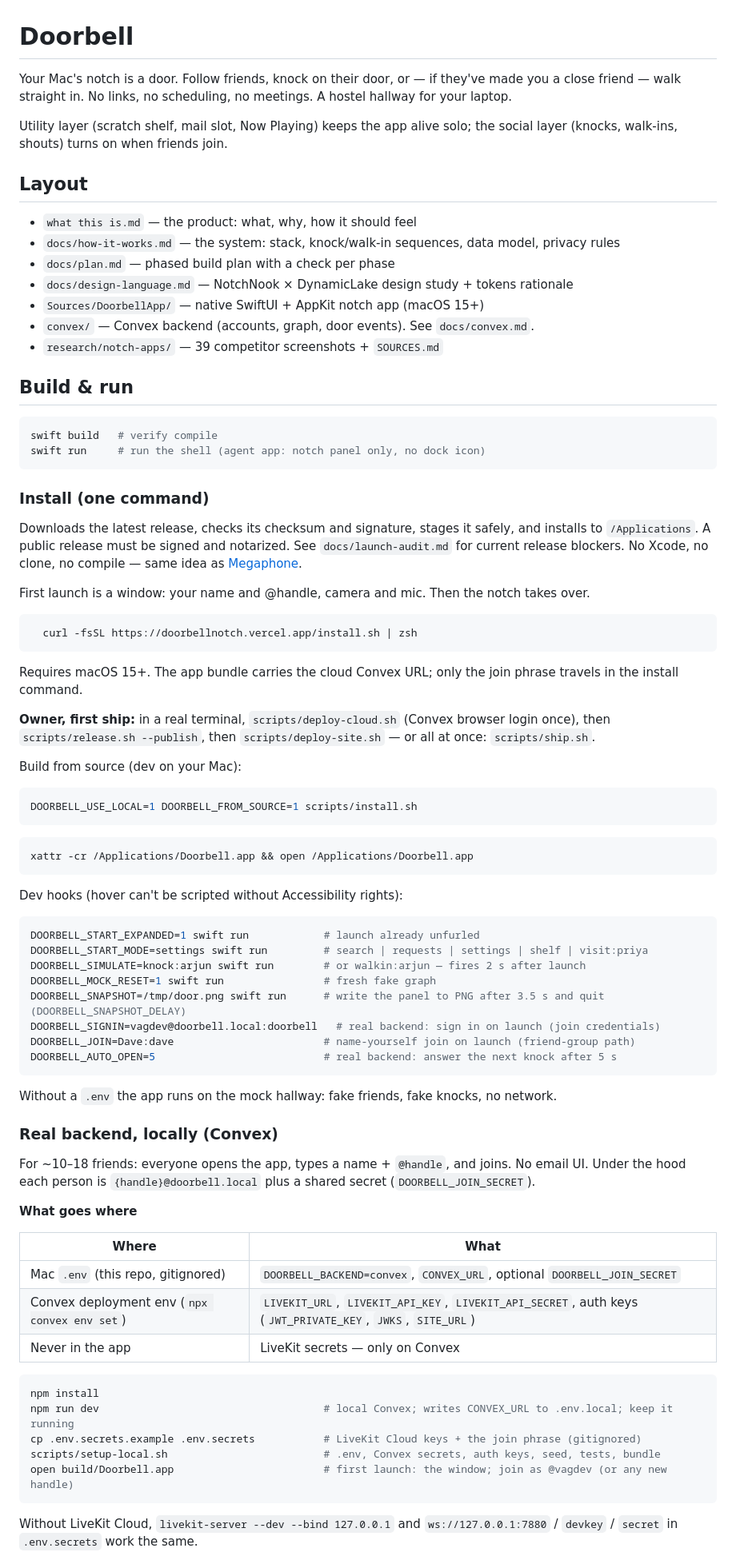
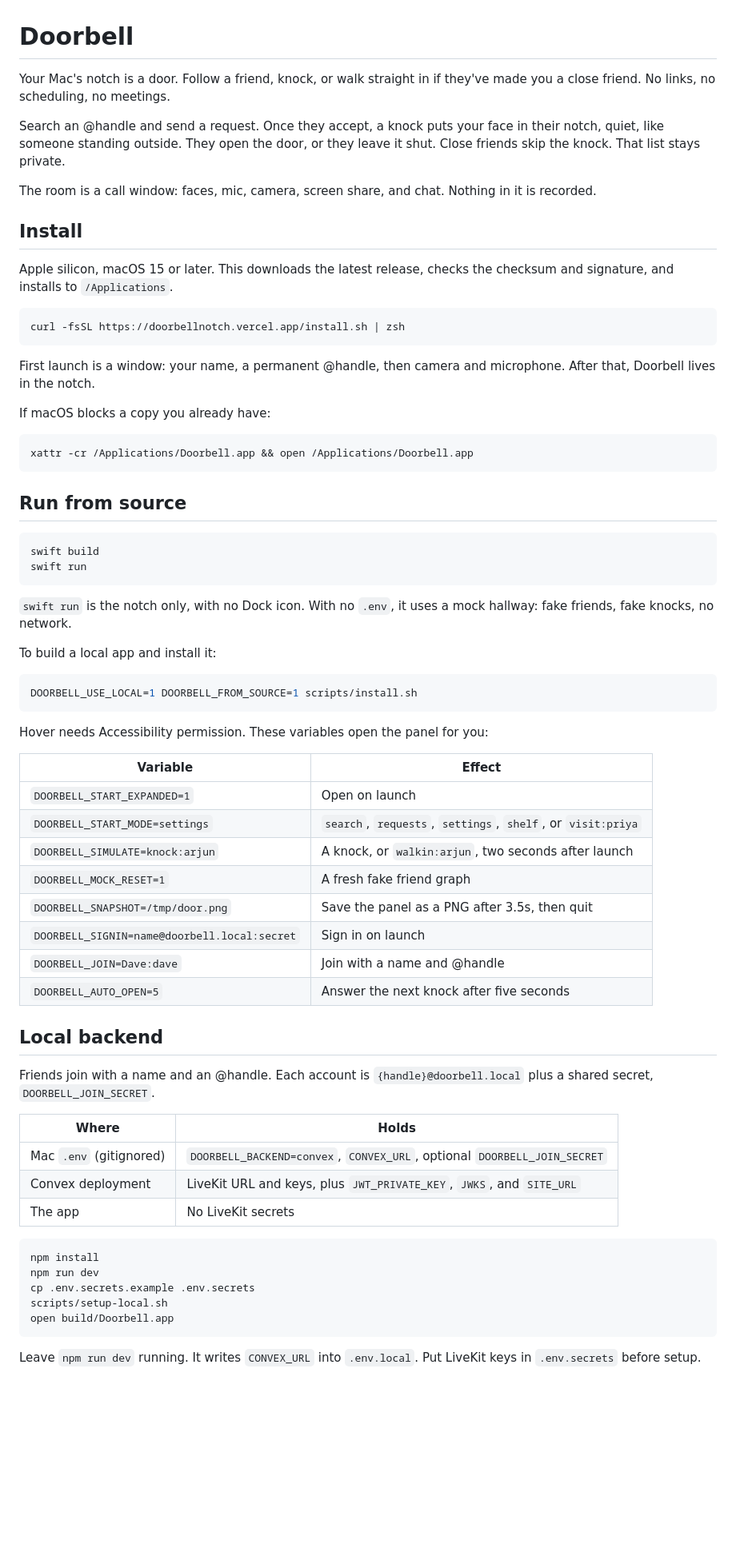
Before and after one commit to vagdotdev/doorbell, a Markdown page: README.md, the part around one of its changes. Shown at 80% size. Drawn GitHub-style; blank space fills up the shorter version.

Commit message:
docs: clarify the GitHub README
Lead with what the door does and how to install it, and cut the runbook down to the commands that matter.

````diff
--- a/README.md
+++ b/README.md
@@ -1,93 +1,72 @@
 # Doorbell
 
-Your Mac's notch is a door. Follow friends, knock on their door, or — if
-they've made you a close friend — walk straight in. No links, no scheduling,
-no meetings. A hostel hallway for your laptop.
+Your Mac's notch is a door. Follow a friend, knock, or walk straight in if they've made you a close friend. No links, no scheduling, no meetings.
 
-Utility layer (scratch shelf, mail slot, Now Playing) keeps the app alive
-solo; the social layer (knocks, walk-ins, shouts) turns on when friends join.
+Search an @handle and send a request. Once they accept, a knock puts your face in their notch, quiet, like someone standing outside. They open the door, or they leave it shut. Close friends skip the knock. That list stays private.
 
-## Layout
+The room is a call window: faces, mic, camera, screen share, and chat. Nothing in it is recorded.
 
-- `what this is.md` — the product: what, why, how it should feel
-- `docs/how-it-works.md` — the system: stack, knock/walk-in sequences, data model, privacy rules
-- `docs/plan.md` — phased build plan with a check per phase
-- `docs/design-language.md` — NotchNook × DynamicLake design study + tokens rationale
-- `Sources/DoorbellApp/` — native SwiftUI + AppKit notch app (macOS 15+)
-- `convex/` — Convex backend (accounts, graph, door events). See `docs/convex.md`.
-- `research/notch-apps/` — 39 competitor screenshots + `SOURCES.md`
+## Install
 
-## Build & run
+Apple silicon, macOS 15 or later. This downloads the latest release, checks the checksum and signature, and installs to `/Applications`.
 
 ```sh
-swift build   # verify compile
-swift run     # run the shell (agent app: notch panel only, no dock icon)
+curl -fsSL https://doorbellnotch.vercel.app/install.sh | zsh
 ```
 
-### Install (one command)
+First launch is a window: your name, a permanent @handle, then camera and microphone. After that, Doorbell lives in the notch.
 
-Downloads the latest release, checks its checksum and signature, stages it safely, and installs to `/Applications`. A public release must be signed and notarized. See `docs/launch-audit.md` for current release blockers.
-No Xcode, no clone, no compile — same idea as [Megaphone](https://github.com/Kuberwastaken/megaphone).
-
-First launch is a window: your name and @handle, camera and mic. Then the notch takes over.
+If macOS blocks a copy you already have:
 
 ```sh
-  curl -fsSL https://doorbellnotch.vercel.app/install.sh | zsh
+xattr -cr /Applications/Doorbell.app && open /Applications/Doorbell.app
 ```
 
-Requires macOS 15+. The app bundle carries the cloud Convex URL; only the join phrase
-travels in the install command.
+## Run from source
 
-**Owner, first ship:** in a real terminal, `scripts/deploy-cloud.sh` (Convex browser login once),
-then `scripts/release.sh --publish`, then `scripts/deploy-site.sh` — or all at once: `scripts/ship.sh`.
+```sh
+swift build
+swift run
+```
 
-Build from source (dev on your Mac):
+`swift run` is the notch only, with no Dock icon. With no `.env`, it uses a mock hallway: fake friends, fake knocks, no network.
+
+To build a local app and install it:
 
 ```sh
 DOORBELL_USE_LOCAL=1 DOORBELL_FROM_SOURCE=1 scripts/install.sh
 ```
 
-```sh
-xattr -cr /Applications/Doorbell.app && open /Applications/Doorbell.app
-```
+Hover needs Accessibility permission. These variables open the panel for you:
 
-Dev hooks (hover can't be scripted without Accessibility rights):
+| Variable | Effect |
+|---|---|
+| `DOORBELL_START_EXPANDED=1` | Open on launch |
+| `DOORBELL_START_MODE=settings` | `search`, `requests`, `settings`, `shelf`, or `visit:priya` |
+| `DOORBELL_SIMULATE=knock:arjun` | A knock, or `walkin:arjun`, two seconds after launch |
+| `DOORBELL_MOCK_RESET=1` | A fresh fake friend graph |
+| `DOORBELL_SNAPSHOT=/tmp/door.png` | Save the panel as a PNG after 3.5s, then quit |
+| `DOORBELL_SIGNIN=name@doorbell.local:secret` | Sign in on launch |
+| `DOORBELL_JOIN=Dave:dave` | Join with a name and @handle |
+| `DOORBELL_AUTO_OPEN=5` | Answer the next knock after five seconds |
 
-```sh
-DOORBELL_START_EXPANDED=1 swift run            # launch already unfurled
-DOORBELL_START_MODE=settings swift run         # search | requests | settings | shelf | visit:priya
-DOORBELL_SIMULATE=knock:arjun swift run        # or walkin:arjun — fires 2 s after launch
-DOORBELL_MOCK_RESET=1 swift run                # fresh fake graph
-DOORBELL_SNAPSHOT=/tmp/door.png swift run      # write the panel to PNG after 3.5 s and quit (DOORBELL_SNAPSHOT_DELAY)
-DOORBELL_SIGNIN=vagdev@doorbell.local:doorbell   # real backend: sign in on launch (join credentials)
-DOORBELL_JOIN=Dave:dave                        # name-yourself join on launch (friend-group path)
-DOORBELL_AUTO_OPEN=5                           # real backend: answer the next knock after 5 s
-```
+## Local backend
 
-Without a `.env` the app runs on the mock hallway: fake friends, fake knocks, no network.
+Friends join with a name and an @handle. Each account is `{handle}@doorbell.local` plus a shared secret, `DOORBELL_JOIN_SECRET`.
 
-### Real backend, locally (Convex)
-
-For ~10–18 friends: everyone opens the app, types a name + `@handle`, and joins.
-No email UI. Under the hood each person is `{handle}@doorbell.local` plus a shared
-secret (`DOORBELL_JOIN_SECRET`).
-
-**What goes where**
-
-| Where | What |
+| Where | Holds |
 |---|---|
-| Mac `.env` (this repo, gitignored) | `DOORBELL_BACKEND=convex`, `CONVEX_URL`, optional `DOORBELL_JOIN_SECRET` |
-| Convex deployment env (`npx convex env set`) | `LIVEKIT_URL`, `LIVEKIT_API_KEY`, `LIVEKIT_API_SECRET`, auth keys (`JWT_PRIVATE_KEY`, `JWKS`, `SITE_URL`) |
-| Never in the app | LiveKit secrets — only on Convex |
+| Mac `.env` (gitignored) | `DOORBELL_BACKEND=convex`, `CONVEX_URL`, optional `DOORBELL_JOIN_SECRET` |
+| Convex deployment | LiveKit URL and keys, plus `JWT_PRIVATE_KEY`, `JWKS`, and `SITE_URL` |
+| The app | No LiveKit secrets |
 
 ```sh
 npm install
-npm run dev                                    # local Convex; writes CONVEX_URL to .env.local; keep it running
-cp .env.secrets.example .env.secrets           # LiveKit Cloud keys + the join phrase (gitignored)
-scripts/setup-local.sh                         # .env, Convex secrets, auth keys, seed, tests, bundle
-open build/Doorbell.app                        # first launch: the window; join as @vagdev (or any new handle)
+npm run dev
+cp .env.secrets.example .env.secrets
+scripts/setup-local.sh
+open build/Doorbell.app
 ```
 
-Without LiveKit Cloud, `livekit-server --dev --bind 127.0.0.1` and `ws://127.0.0.1:7880` /
-`devkey` / `secret` in `.env.secrets` work the same.
+Leave `npm run dev` running. It writes `CONVEX_URL` into `.env.local`. Put LiveKit keys in `.env.secrets` before setup.
 
````
Also changed, not shown: other parts of README.md (+32 -66 lines).
